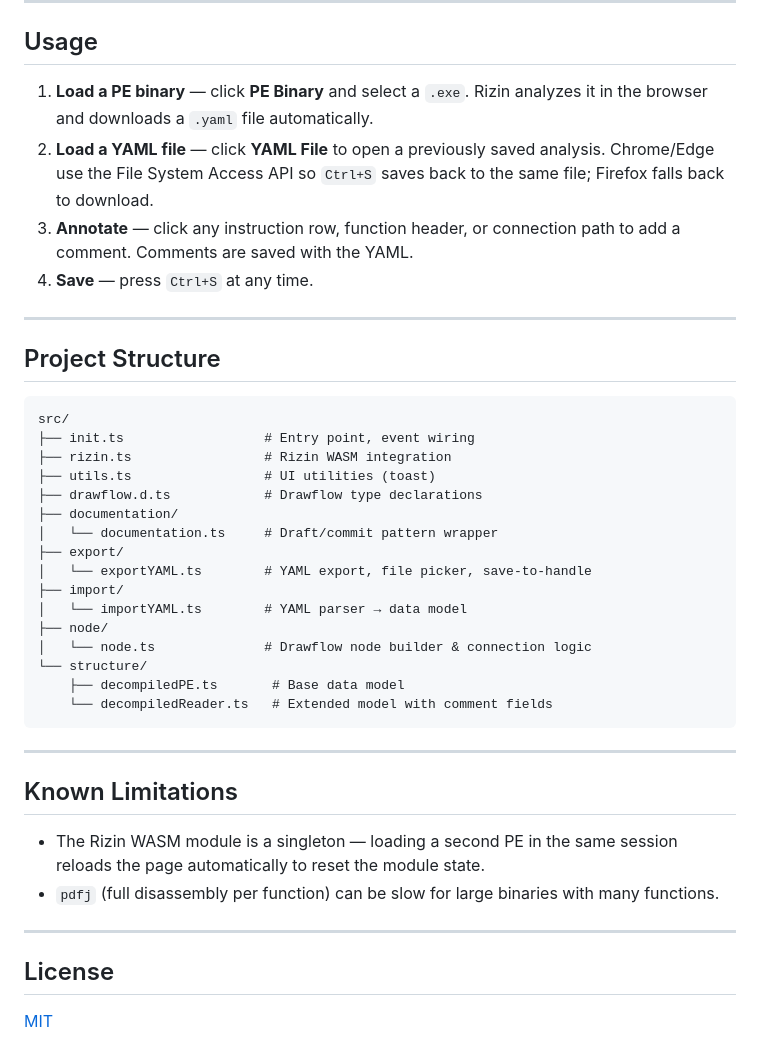
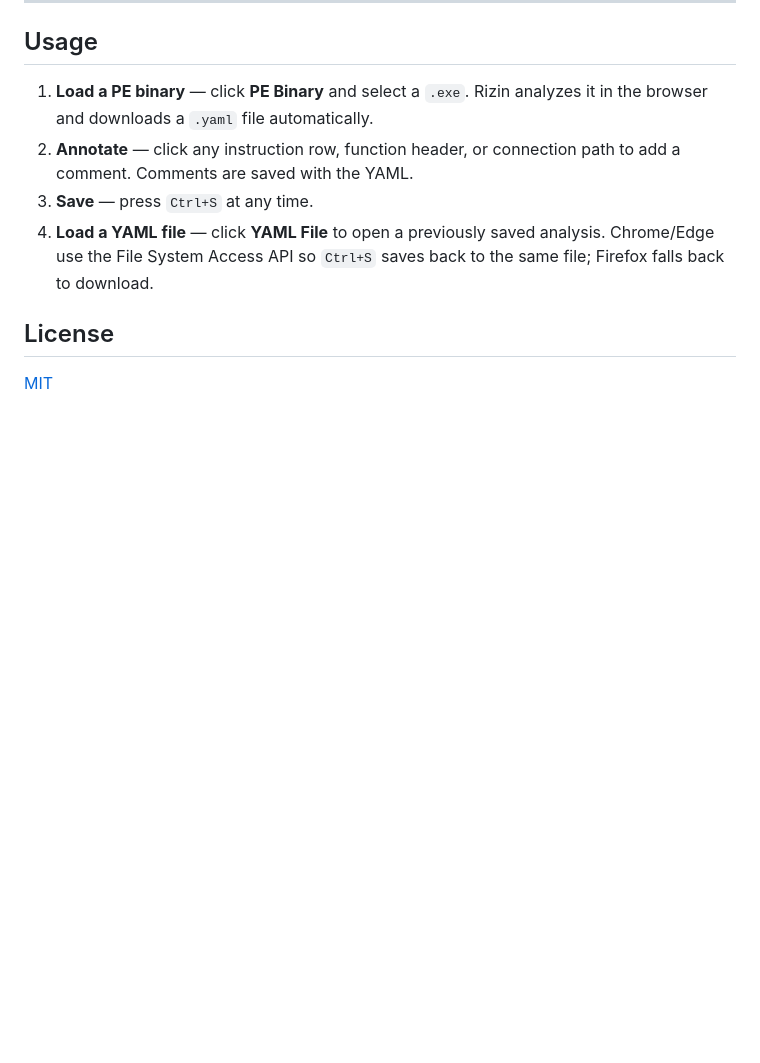
Before and after one commit to AdrianN17/malwstatic, a Markdown page: README.md, the part around one of its changes. Drawn GitHub-style; blank space fills up the shorter version.

Commit message:
feat: fix readme

````diff
--- a/README.md
+++ b/README.md
@@ -82,41 +82,9 @@ The output file can be opened directly in any browser — no server needed.
 ## Usage
 
 1. **Load a PE binary** — click **PE Binary** and select a `.exe`. Rizin analyzes it in the browser and downloads a `.yaml` file automatically.
-2. **Load a YAML file** — click **YAML File** to open a previously saved analysis. Chrome/Edge use the File System Access API so `Ctrl+S` saves back to the same file; Firefox falls back to download.
-3. **Annotate** — click any instruction row, function header, or connection path to add a comment. Comments are saved with the YAML.
-4. **Save** — press `Ctrl+S` at any time.
-
----
-
-## Project Structure
-
-```
-src/
-├── init.ts                  # Entry point, event wiring
-├── rizin.ts                 # Rizin WASM integration
-├── utils.ts                 # UI utilities (toast)
-├── drawflow.d.ts            # Drawflow type declarations
-├── documentation/
-│   └── documentation.ts     # Draft/commit pattern wrapper
-├── export/
-│   └── exportYAML.ts        # YAML export, file picker, save-to-handle
-├── import/
-│   └── importYAML.ts        # YAML parser → data model
-├── node/
-│   └── node.ts              # Drawflow node builder & connection logic
-└── structure/
-    ├── decompiledPE.ts       # Base data model
-    └── decompiledReader.ts   # Extended model with comment fields
-```
-
----
-
-## Known Limitations
-
-- The Rizin WASM module is a singleton — loading a second PE in the same session reloads the page automatically to reset the module state.
-- `pdfj` (full disassembly per function) can be slow for large binaries with many functions.
-
----
+2. **Annotate** — click any instruction row, function header, or connection path to add a comment. Comments are saved with the YAML.
+3. **Save** — press `Ctrl+S` at any time.
+4. **Load a YAML file** — click **YAML File** to open a previously saved analysis. Chrome/Edge use the File System Access API so `Ctrl+S` saves back to the same file; Firefox falls back to download.
 
 ## License
 
````
Also changed, not shown: other parts of README.md (+1 -1 lines).
